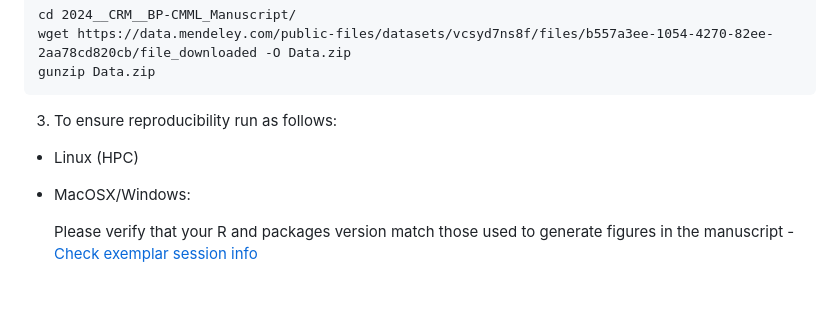
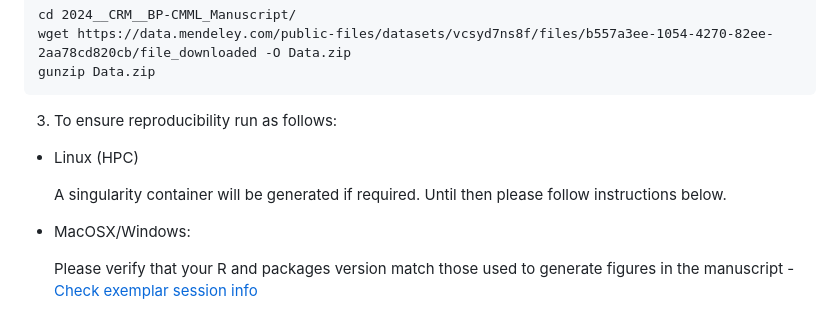
Before and after one commit to uom-eoh-lab-published/2024__CRM__BP-CMML_Manuscript, a Markdown page: readme.md, the part around the change. Drawn GitHub-style; blank space fills up the shorter version.

Commit message:
20250124__11:29__kgurashi

```diff
--- a/readme.md
+++ b/readme.md
@@ -44,6 +44,8 @@ gunzip Data.zip
 
   - Linux (HPC)
 
+    A singularity container will be generated if required. Until then please follow instructions below.
+
   - MacOSX/Windows:
 
     Please verify that your R and packages version match those used to generate figures in the manuscript - [Check exemplar session info](https://github.com/uom-eoh-lab-published/2024__CRM__BP-CMML_Manuscript/blob/main/Scripts/Fig_01_Fig_S1/Fig_01_ABE_Fig_S1_SessionInfo.txt)
```
